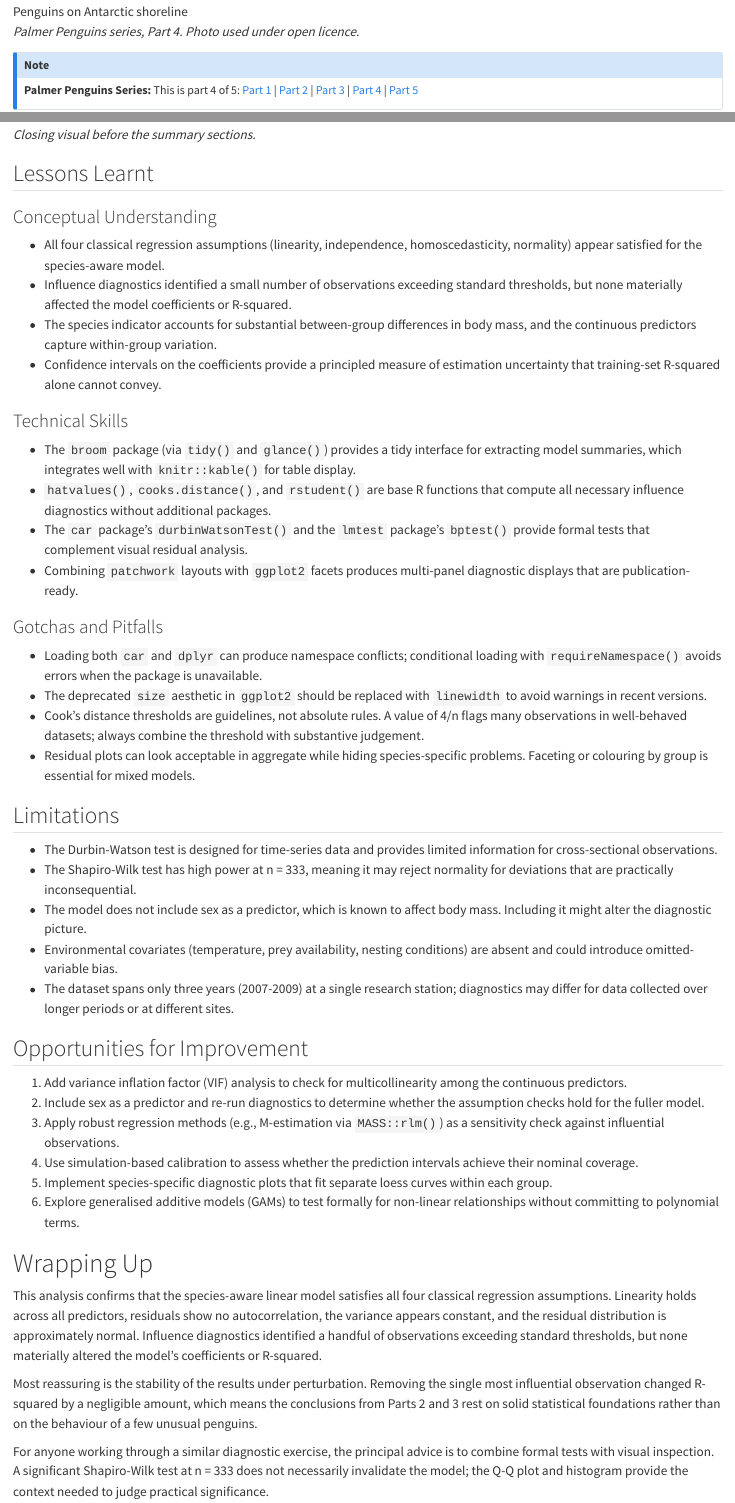
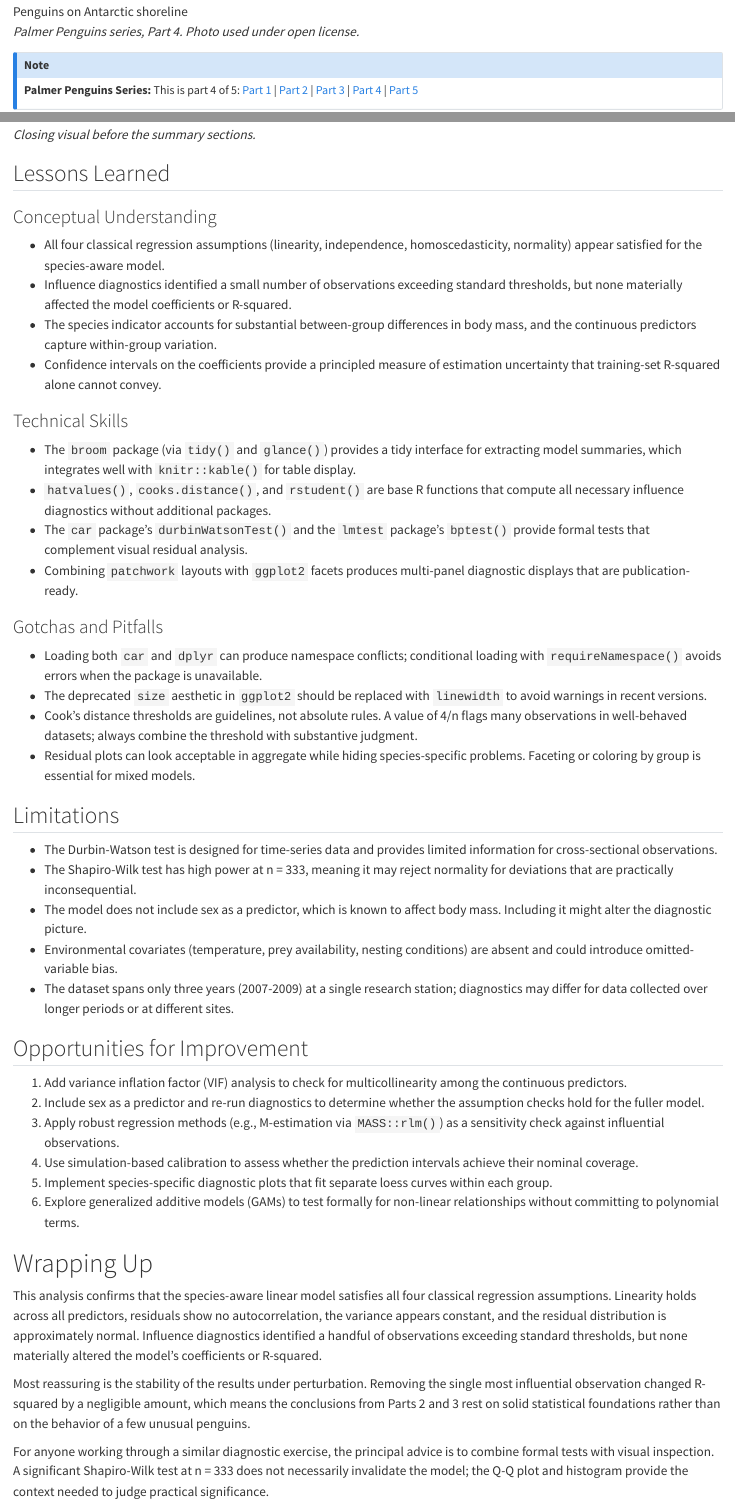
Before and after one commit to rgt47/palmerpenguinspart4, a Quarto document (analysis/report/index.qmd): the page in a window 1100 px wide, from 200 px down, and a second part further down, joined at a grey line. Rendered offline with R 4.5, knitr and Pandoc in place of Quarto, with nearby package versions; code that draws random numbers runs with fixed seeds of ours.

Commit message:
Auto-backup: 2026-08-28 16:54:23

```diff
--- a/analysis/report/index.qmd
+++ b/analysis/report/index.qmd
@@ -23,7 +23,7 @@ shoreline with waves and rocky terrain in the
 background" fig-align="center"}
 
 *Palmer Penguins series, Part 4. Photo used under
-open licence.*
+open license.*
 
 ::: {.callout-note}
 **Palmer Penguins Series:** This is part 4 of 5:
@@ -677,7 +677,7 @@ group of penguins in the foreground"}
 
 *Closing visual before the summary sections.*
 
-## Lessons Learnt
+## Lessons Learned
 
 ### Conceptual Understanding
 
@@ -726,10 +726,10 @@ group of penguins in the foreground"}
 - Cook's distance thresholds are guidelines, not
   absolute rules. A value of 4/n flags many
   observations in well-behaved datasets; always
-  combine the threshold with substantive judgement.
+  combine the threshold with substantive judgment.
 - Residual plots can look acceptable in aggregate
   while hiding species-specific problems. Faceting
-  or colouring by group is essential for mixed
+  or coloring by group is essential for mixed
   models.
 
 ## Limitations
@@ -767,7 +767,7 @@ group of penguins in the foreground"}
    coverage.
 5. Implement species-specific diagnostic plots that
    fit separate loess curves within each group.
-6. Explore generalised additive models (GAMs) to
+6. Explore generalized additive models (GAMs) to
    test formally for non-linear relationships
    without committing to polynomial terms.
 
@@ -788,7 +788,7 @@ under perturbation. Removing the single most
 influential observation changed R-squared by a
 negligible amount, which means the conclusions from
 Parts 2 and 3 rest on solid statistical foundations
-rather than on the behaviour of a few unusual
+rather than on the behavior of a few unusual
 penguins.
 
 For anyone working through a similar diagnostic
```
Also changed, not shown: analysis/report/index.qmd (10 more changed lines).
